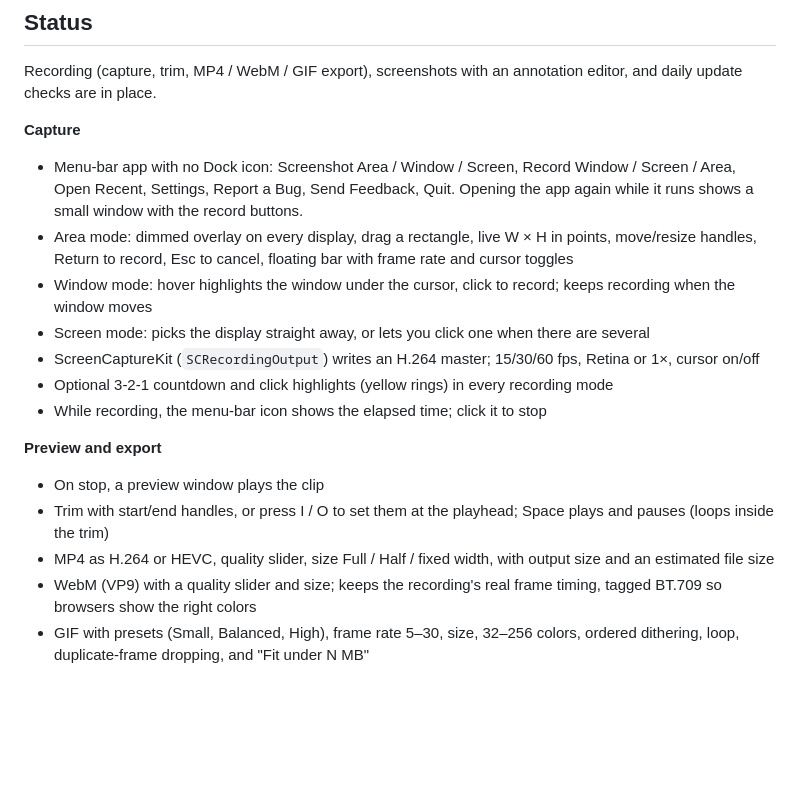
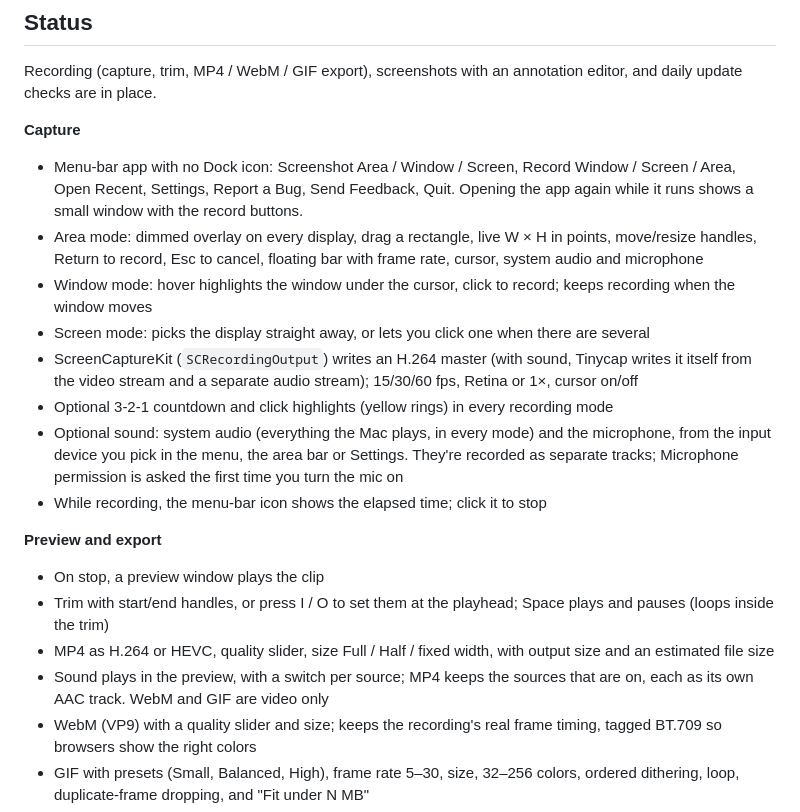
Before and after one commit to soleo/tinycap, a Markdown page: README.md, the part around the change. GitHub-like rendering; blank space fills up the shorter version.

Commit message:
Describe sound recording in the README
Co-Authored-By: Claude Opus 5.5 <noreply@anthropic.com>

```diff
--- a/README.md
+++ b/README.md
@@ -20,17 +20,19 @@ Recording (capture, trim, MP4 / WebM / GIF export), screenshots with an annotati
 
 **Capture**
 - Menu-bar app with no Dock icon: Screenshot Area / Window / Screen, Record Window / Screen / Area, Open Recent, Settings, Report a Bug, Send Feedback, Quit. Opening the app again while it runs shows a small window with the record buttons.
-- Area mode: dimmed overlay on every display, drag a rectangle, live W × H in points, move/resize handles, Return to record, Esc to cancel, floating bar with frame rate and cursor toggles
+- Area mode: dimmed overlay on every display, drag a rectangle, live W × H in points, move/resize handles, Return to record, Esc to cancel, floating bar with frame rate, cursor, system audio and microphone
 - Window mode: hover highlights the window under the cursor, click to record; keeps recording when the window moves
 - Screen mode: picks the display straight away, or lets you click one when there are several
-- ScreenCaptureKit (`SCRecordingOutput`) writes an H.264 master; 15/30/60 fps, Retina or 1×, cursor on/off
+- ScreenCaptureKit (`SCRecordingOutput`) writes an H.264 master (with sound, Tinycap writes it itself from the video stream and a separate audio stream); 15/30/60 fps, Retina or 1×, cursor on/off
 - Optional 3-2-1 countdown and click highlights (yellow rings) in every recording mode
+- Optional sound: system audio (everything the Mac plays, in every mode) and the microphone, from the input device you pick in the menu, the area bar or Settings. They're recorded as separate tracks; Microphone permission is asked the first time you turn the mic on
 - While recording, the menu-bar icon shows the elapsed time; click it to stop
 
 **Preview and export**
 - On stop, a preview window plays the clip
 - Trim with start/end handles, or press I / O to set them at the playhead; Space plays and pauses (loops inside the trim)
 - MP4 as H.264 or HEVC, quality slider, size Full / Half / fixed width, with output size and an estimated file size
+- Sound plays in the preview, with a switch per source; MP4 keeps the sources that are on, each as its own AAC track. WebM and GIF are video only
 - WebM (VP9) with a quality slider and size; keeps the recording's real frame timing, tagged BT.709 so browsers show the right colors
 - GIF with presets (Small, Balanced, High), frame rate 5–30, size, 32–256 colors, ordered dithering, loop, duplicate-frame dropping, and "Fit under N MB"
 - File-size estimate from a short sample encode, for MP4 and GIF
```
